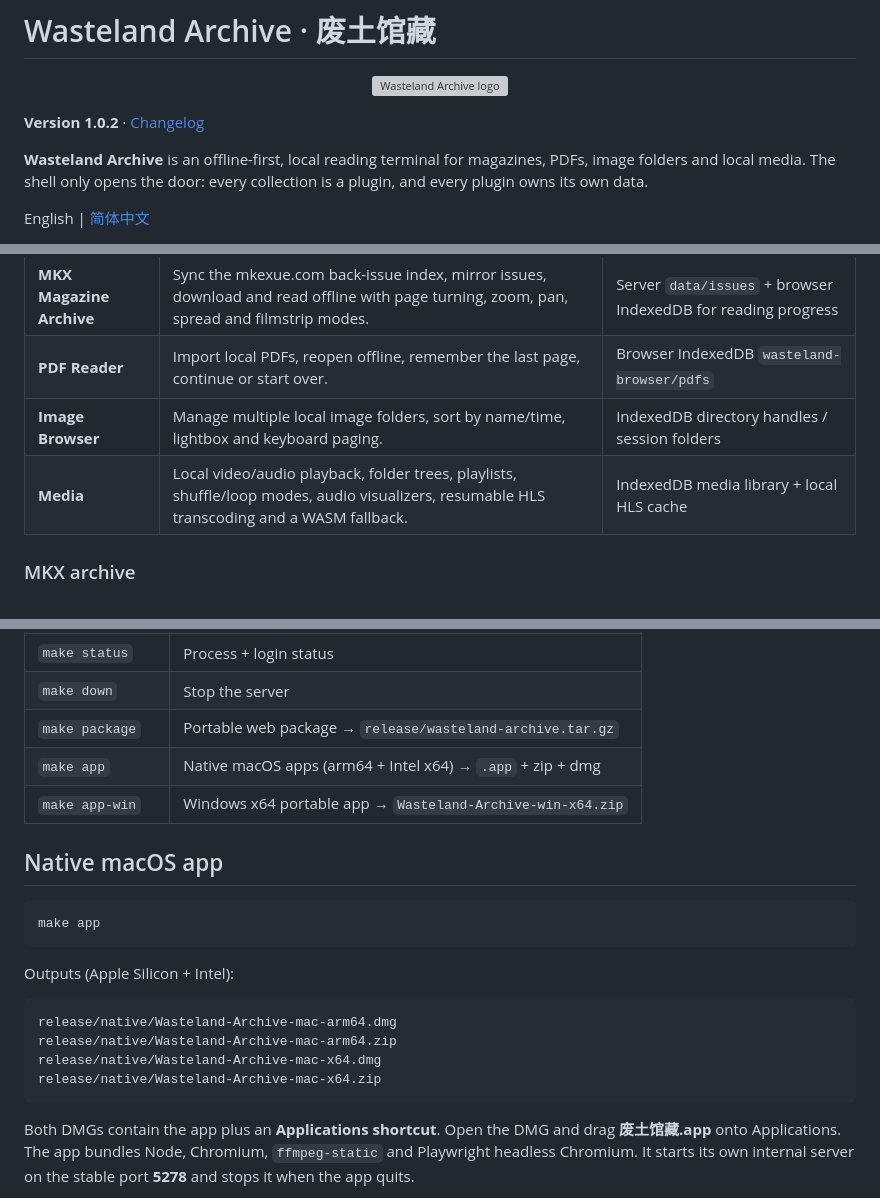
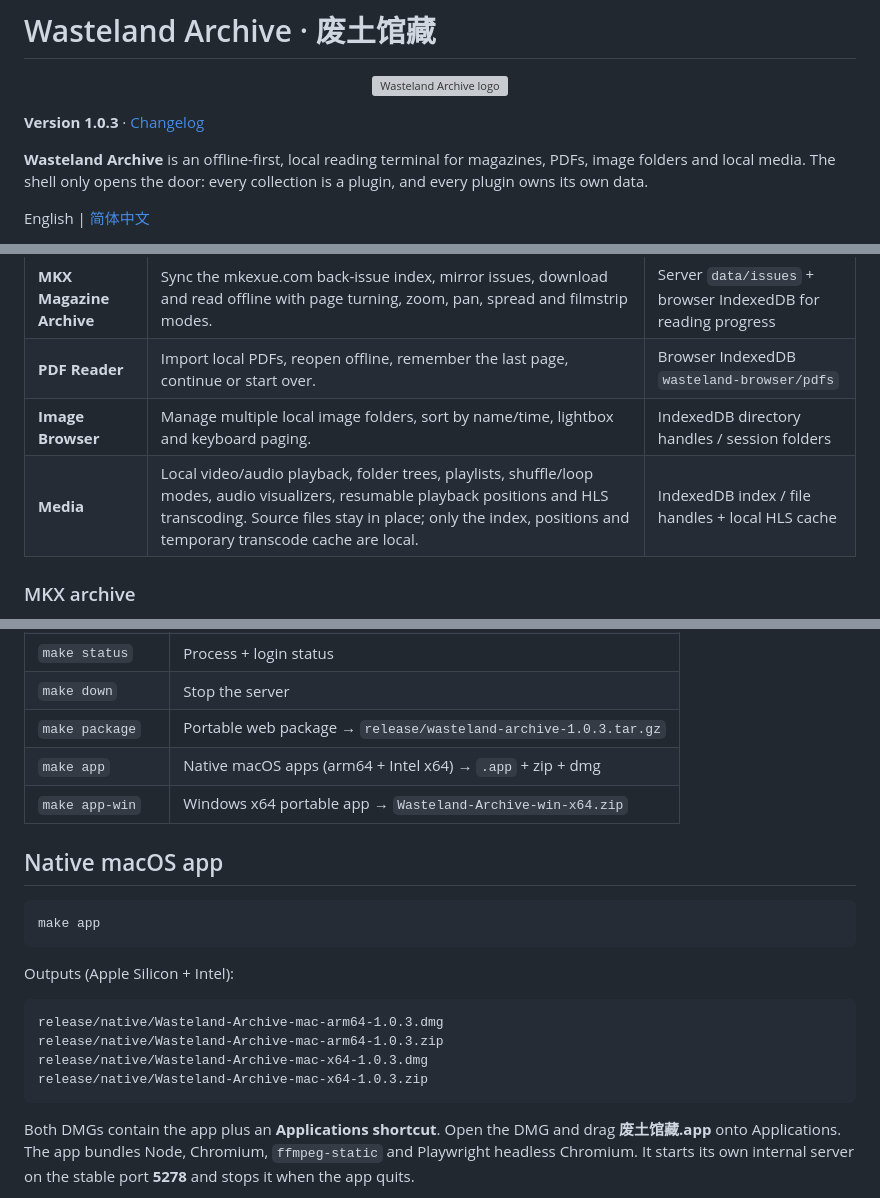
Before and after one commit to jacobcui/wastland-archive, a Markdown page: README.md, 3 parts joined by grey strips. Drawn GitHub-style; grey boxes are pictures that could not be loaded.

````diff
--- a/README.md
+++ b/README.md
@@ -2,7 +2,7 @@
 
 <p align="center"><img src="src/assets/logo-wordmark.png" alt="Wasteland Archive logo" width="440" /></p>
 
-**Version 1.0.2** · [Changelog](CHANGELOG.md)
+**Version 1.0.3** · [Changelog](CHANGELOG.md)
 
 **Wasteland Archive** is an offline-first, local reading terminal for magazines, PDFs, image folders and local media. The shell only opens the door: every collection is a plugin, and every plugin owns its own data.
 
@@ -26,7 +26,7 @@ English | [简体中文](langs/README.zh-CN.md)
 | **MKX Magazine Archive** | Sync the mkexue.com back-issue index, mirror issues, download and read offline with page turning, zoom, pan, spread and filmstrip modes. | Server `data/issues` + browser IndexedDB for reading progress |
 | **PDF Reader** | Import local PDFs, reopen offline, remember the last page, continue or start over. | Browser IndexedDB `wasteland-browser/pdfs` |
 | **Image Browser** | Manage multiple local image folders, sort by name/time, lightbox and keyboard paging. | IndexedDB directory handles / session folders |
-| **Media** | Local video/audio playback, folder trees, playlists, shuffle/loop modes, audio visualizers, resumable HLS transcoding and a WASM fallback. | IndexedDB media library + local HLS cache |
+| **Media** | Local video/audio playback, folder trees, playlists, shuffle/loop modes, audio visualizers, resumable playback positions and HLS transcoding. Source files stay in place; only the index, positions and temporary transcode cache are local. | IndexedDB index / file handles + local HLS cache |
 
 ### MKX archive
 
@@ -122,7 +125,7 @@ Useful commands:
 | `make bootstrap` | Environment check/install only |
 | `make status` | Process + login status |
 | `make down` | Stop the server |
-| `make package` | Portable web package → `release/wasteland-archive.tar.gz` |
+| `make package` | Portable web package → `release/wasteland-archive-1.0.3.tar.gz` |
 | `make app` | Native macOS apps (arm64 + Intel x64) → `.app` + zip + dmg |
 | `make app-win` | Windows x64 portable app → `Wasteland-Archive-win-x64.zip` |
 
@@ -135,10 +138,10 @@ make app
 Outputs (Apple Silicon + Intel):
 
 ```text
-release/native/Wasteland-Archive-mac-arm64.dmg
-release/native/Wasteland-Archive-mac-arm64.zip
-release/native/Wasteland-Archive-mac-x64.dmg
-release/native/Wasteland-Archive-mac-x64.zip
+release/native/Wasteland-Archive-mac-arm64-1.0.3.dmg
+release/native/Wasteland-Archive-mac-arm64-1.0.3.zip
+release/native/Wasteland-Archive-mac-x64-1.0.3.dmg
+release/native/Wasteland-Archive-mac-x64-1.0.3.zip
 ```
 
 Both DMGs contain the app plus an **Applications shortcut**. Open the DMG and drag **废土馆藏.app** onto Applications. The app bundles Node, Chromium, `ffmpeg-static` and Playwright headless Chromium. It starts its own internal server on the stable port **5278** and stops it when the app quits.
````
Also changed, not shown: other parts of README.md (+6 -3 lines), CHANGELOG.md (+14 -0 lines), langs/README.zh-CN.md (+13 -10 lines), docs/media-particles-fullscreen.png, docs/media-particles.png, docs/native-app.png, 9 other files.
